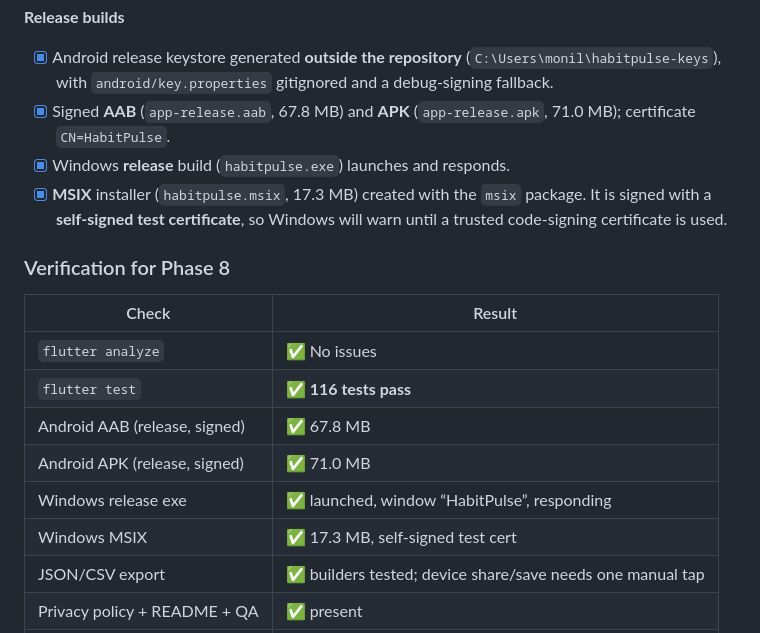
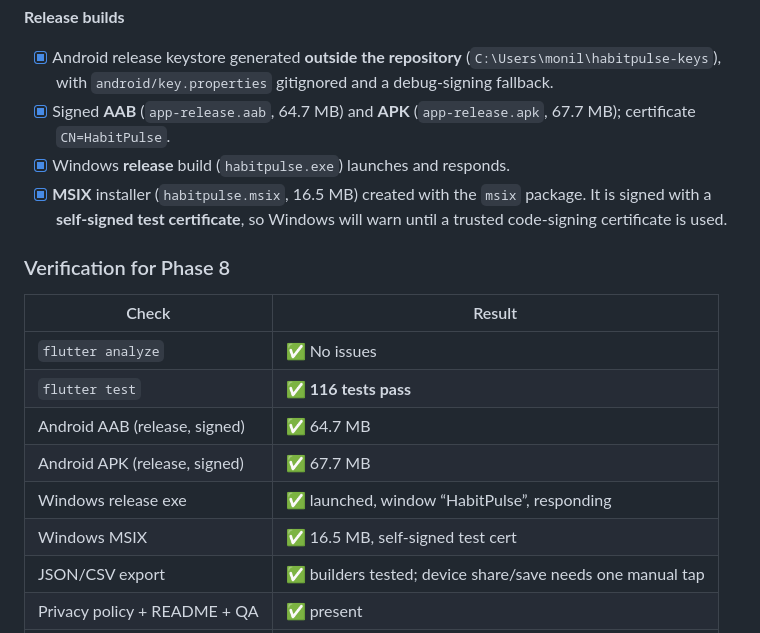
Before and after one commit to monil301310/habitpulse, a Markdown page: PROGRESS.md, the part around the change. Rendered like a GitHub page.

Commit message:
docs: correct release artifact sizes

```diff
--- a/PROGRESS.md
+++ b/PROGRESS.md
@@ -39,10 +39,10 @@ From section 9:
 - [x] Android release keystore generated **outside the repository**
       (`C:\Users\monil\habitpulse-keys`), with `android/key.properties`
       gitignored and a debug-signing fallback.
-- [x] Signed **AAB** (`app-release.aab`, 67.8 MB) and **APK**
-      (`app-release.apk`, 71.0 MB); certificate `CN=HabitPulse`.
+- [x] Signed **AAB** (`app-release.aab`, 64.7 MB) and **APK**
+      (`app-release.apk`, 67.7 MB); certificate `CN=HabitPulse`.
 - [x] Windows **release** build (`habitpulse.exe`) launches and responds.
-- [x] **MSIX** installer (`habitpulse.msix`, 17.3 MB) created with the `msix`
+- [x] **MSIX** installer (`habitpulse.msix`, 16.5 MB) created with the `msix`
       package. It is signed with a **self-signed test certificate**, so Windows
       will warn until a trusted code-signing certificate is used.
 
@@ -52,10 +52,10 @@ From section 9:
 | --- | --- |
 | `flutter analyze` | ✅ No issues |
 | `flutter test` | ✅ **116 tests pass** |
-| Android AAB (release, signed) | ✅ 67.8 MB |
-| Android APK (release, signed) | ✅ 71.0 MB |
+| Android AAB (release, signed) | ✅ 64.7 MB |
+| Android APK (release, signed) | ✅ 67.7 MB |
 | Windows release exe | ✅ launched, window “HabitPulse”, responding |
-| Windows MSIX | ✅ 17.3 MB, self-signed test cert |
+| Windows MSIX | ✅ 16.5 MB, self-signed test cert |
 | JSON/CSV export | ✅ builders tested; device share/save needs one manual tap |
 | Privacy policy + README + QA | ✅ present |
 | Release APK on a phone | ⏳ install and smoke-test |
```
